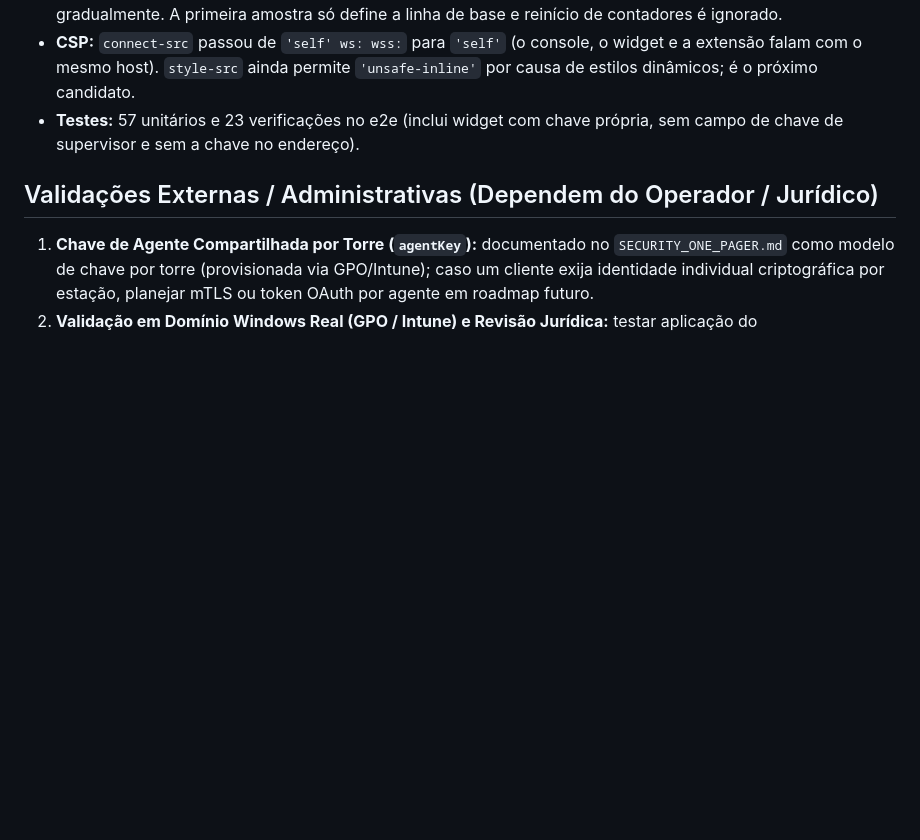
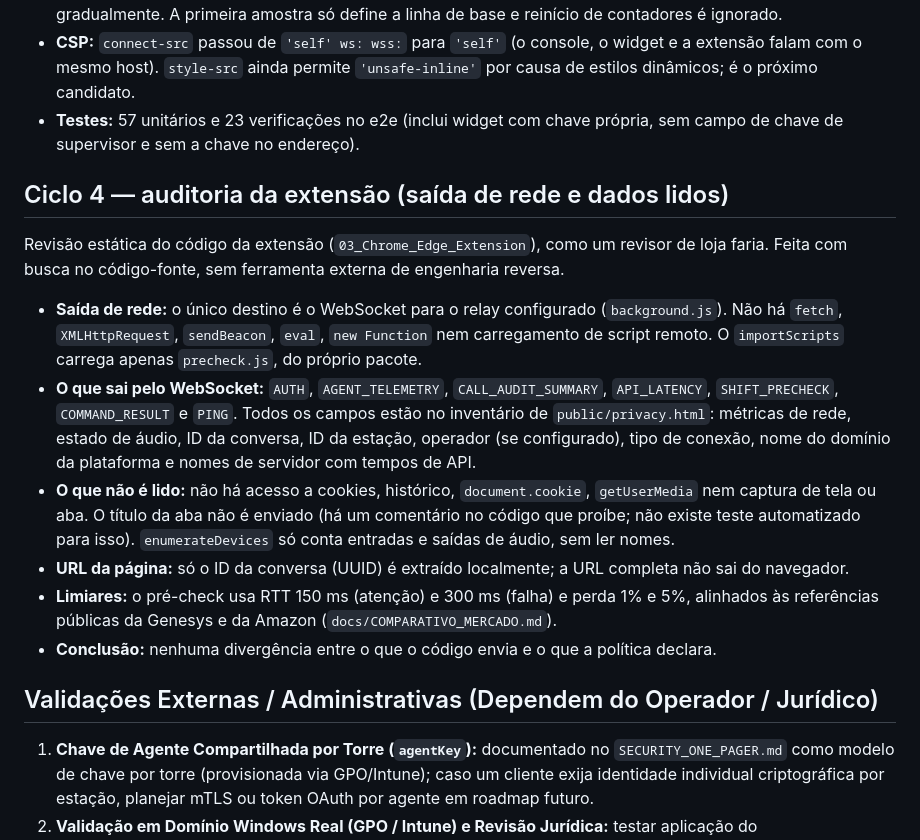
Before and after one commit to matthewdisturbad/voicevanguard-ccaas, a Markdown page: docs/AUDITORIA_APROVADOR.md, the part around the change. Rendered like a GitHub page; blank space fills up the shorter version.

Commit message:
docs: auditoria da extensão (saída de rede e dados) e fontes dos limiares do pré-check
Co-Authored-By: Claude Sonnet 5.5 <noreply@anthropic.com>
Claude-Session: https://claude.ai/code/session_01HEH2rv9QvbxiKhC4yB7QPW

```diff
--- a/docs/AUDITORIA_APROVADOR.md
+++ b/docs/AUDITORIA_APROVADOR.md
@@ -56,6 +56,15 @@ Três revisões independentes (Ciclo 1 — Claude Code) seguidas de uma auditori
 - **CSP:** `connect-src` passou de `'self' ws: wss:` para `'self'` (o console, o widget e a extensão falam com o mesmo host). `style-src` ainda permite `'unsafe-inline'` por causa de estilos dinâmicos; é o próximo candidato.
 - **Testes:** 57 unitários e 23 verificações no e2e (inclui widget com chave própria, sem campo de chave de supervisor e sem a chave no endereço).
 
+## Ciclo 4 — auditoria da extensão (saída de rede e dados lidos)
+Revisão estática do código da extensão (`03_Chrome_Edge_Extension`), como um revisor de loja faria. Feita com busca no código-fonte, sem ferramenta externa de engenharia reversa.
+- **Saída de rede:** o único destino é o WebSocket para o relay configurado (`background.js`). Não há `fetch`, `XMLHttpRequest`, `sendBeacon`, `eval`, `new Function` nem carregamento de script remoto. O `importScripts` carrega apenas `precheck.js`, do próprio pacote.
+- **O que sai pelo WebSocket:** `AUTH`, `AGENT_TELEMETRY`, `CALL_AUDIT_SUMMARY`, `API_LATENCY`, `SHIFT_PRECHECK`, `COMMAND_RESULT` e `PING`. Todos os campos estão no inventário de `public/privacy.html`: métricas de rede, estado de áudio, ID da conversa, ID da estação, operador (se configurado), tipo de conexão, nome do domínio da plataforma e nomes de servidor com tempos de API.
+- **O que não é lido:** não há acesso a cookies, histórico, `document.cookie`, `getUserMedia` nem captura de tela ou aba. O título da aba não é enviado (há um comentário no código que proíbe; não existe teste automatizado para isso). `enumerateDevices` só conta entradas e saídas de áudio, sem ler nomes.
+- **URL da página:** só o ID da conversa (UUID) é extraído localmente; a URL completa não sai do navegador.
+- **Limiares:** o pré-check usa RTT 150 ms (atenção) e 300 ms (falha) e perda 1% e 5%, alinhados às referências públicas da Genesys e da Amazon (`docs/COMPARATIVO_MERCADO.md`).
+- **Conclusão:** nenhuma divergência entre o que o código envia e o que a política declara.
+
 ## Validações Externas / Administrativas (Dependem do Operador / Jurídico)
 1. **Chave de Agente Compartilhada por Torre (`agentKey`):** documentado no `SECURITY_ONE_PAGER.md` como modelo de chave por torre (provisionada via GPO/Intune); caso um cliente exija identidade individual criptográfica por estação, planejar mTLS ou token OAuth por agente em roadmap futuro.
 2. **Validação em Domínio Windows Real (GPO / Intune) e Revisão Jurídica:** testar aplicação do `managed_schema.json` via AD/Intune corporativo e validar os termos de retenção e minutas contratuais (`04_ Kit_Comercial_Juridico_BPO`) com advogado especializado.
```
Also changed, not shown: docs/PRECHECK.md (+1 -1 lines).
